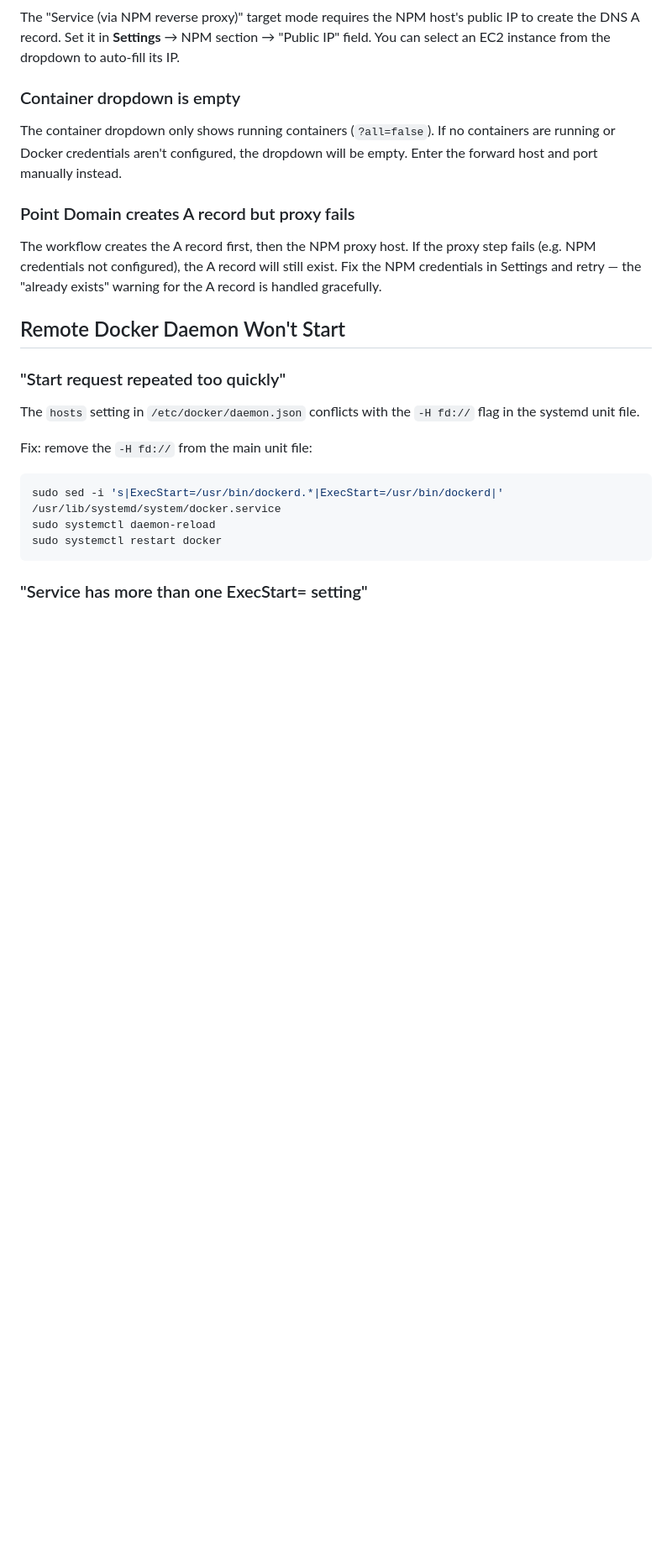
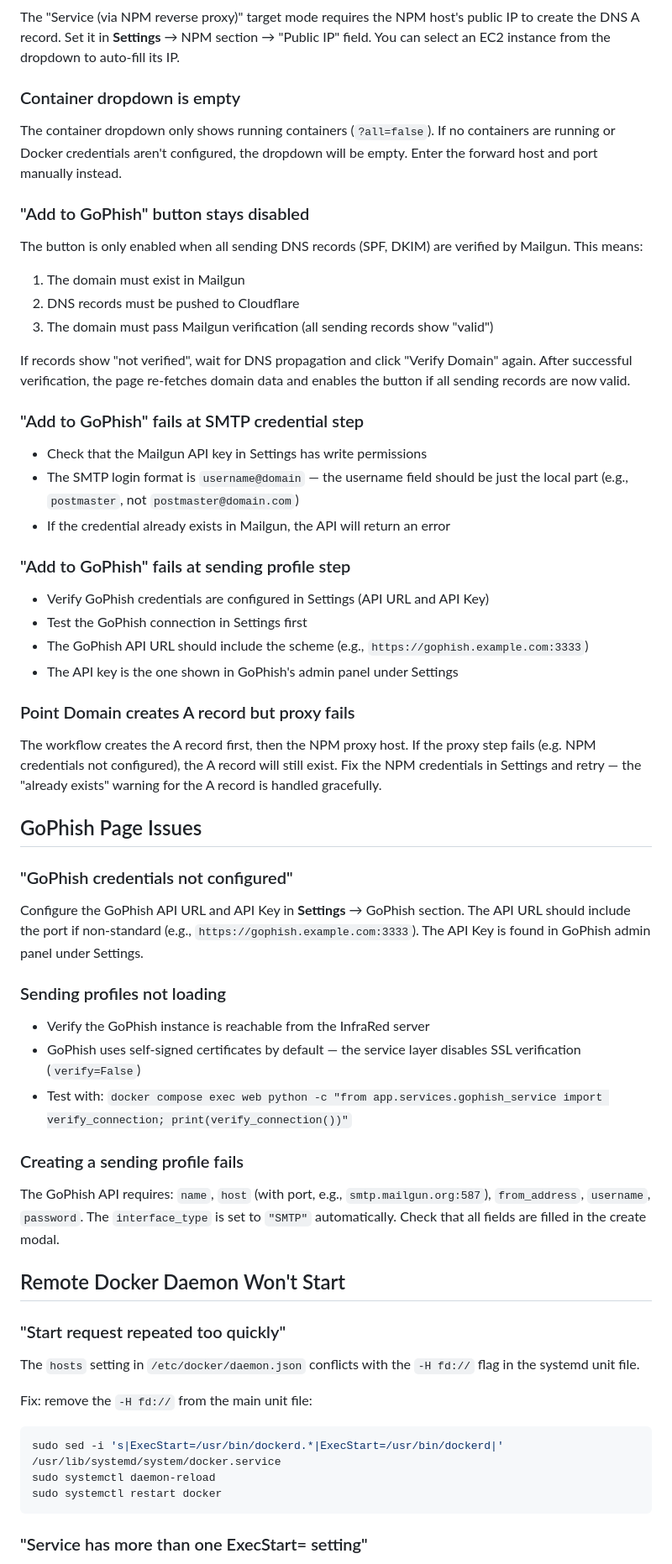
Before and after one commit to hackingcrosss/citadel, a Markdown page: TROUBLESHOOTING.md, the part around the change. Shown at 84% size. Drawn GitHub-style; blank space fills up the shorter version.

```diff
--- a/TROUBLESHOOTING.md
+++ b/TROUBLESHOOTING.md
@@ -193,8 +193,40 @@ The "Service (via NPM reverse proxy)" target mode requires the NPM host's public
 ### Container dropdown is empty
 The container dropdown only shows running containers (`?all=false`). If no containers are running or Docker credentials aren't configured, the dropdown will be empty. Enter the forward host and port manually instead.
 
+### "Add to GoPhish" button stays disabled
+The button is only enabled when all sending DNS records (SPF, DKIM) are verified by Mailgun. This means:
+1. The domain must exist in Mailgun
+2. DNS records must be pushed to Cloudflare
+3. The domain must pass Mailgun verification (all sending records show "valid")
+
+If records show "not verified", wait for DNS propagation and click "Verify Domain" again. After successful verification, the page re-fetches domain data and enables the button if all sending records are now valid.
+
+### "Add to GoPhish" fails at SMTP credential step
+- Check that the Mailgun API key in Settings has write permissions
+- The SMTP login format is `username@domain` — the username field should be just the local part (e.g., `postmaster`, not `postmaster@domain.com`)
+- If the credential already exists in Mailgun, the API will return an error
+
+### "Add to GoPhish" fails at sending profile step
+- Verify GoPhish credentials are configured in Settings (API URL and API Key)
+- Test the GoPhish connection in Settings first
+- The GoPhish API URL should include the scheme (e.g., `https://gophish.example.com:3333`)
+- The API key is the one shown in GoPhish's admin panel under Settings
+
 ### Point Domain creates A record but proxy fails
 The workflow creates the A record first, then the NPM proxy host. If the proxy step fails (e.g. NPM credentials not configured), the A record will still exist. Fix the NPM credentials in Settings and retry — the "already exists" warning for the A record is handled gracefully.
+
+## GoPhish Page Issues
+
+### "GoPhish credentials not configured"
+Configure the GoPhish API URL and API Key in **Settings** → GoPhish section. The API URL should include the port if non-standard (e.g., `https://gophish.example.com:3333`). The API Key is found in GoPhish admin panel under Settings.
+
+### Sending profiles not loading
+- Verify the GoPhish instance is reachable from the InfraRed server
+- GoPhish uses self-signed certificates by default — the service layer disables SSL verification (`verify=False`)
+- Test with: `docker compose exec web python -c "from app.services.gophish_service import verify_connection; print(verify_connection())"`
+
+### Creating a sending profile fails
+The GoPhish API requires: `name`, `host` (with port, e.g., `smtp.mailgun.org:587`), `from_address`, `username`, `password`. The `interface_type` is set to `"SMTP"` automatically. Check that all fields are filled in the create modal.
 
 ## Remote Docker Daemon Won't Start
 
```
Also changed, not shown: CLAUDE.md (+10 -4 lines), README.md (+12 -1 lines).
